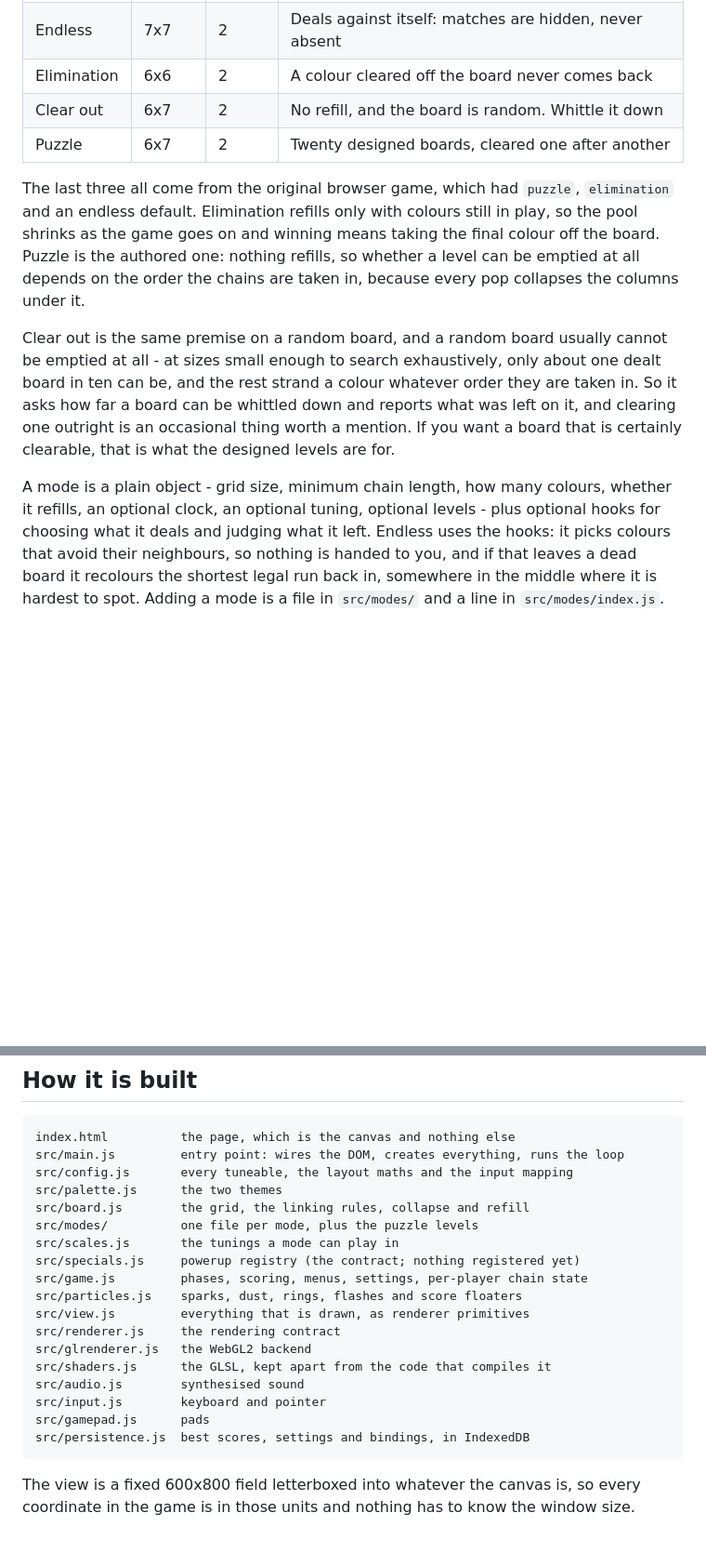
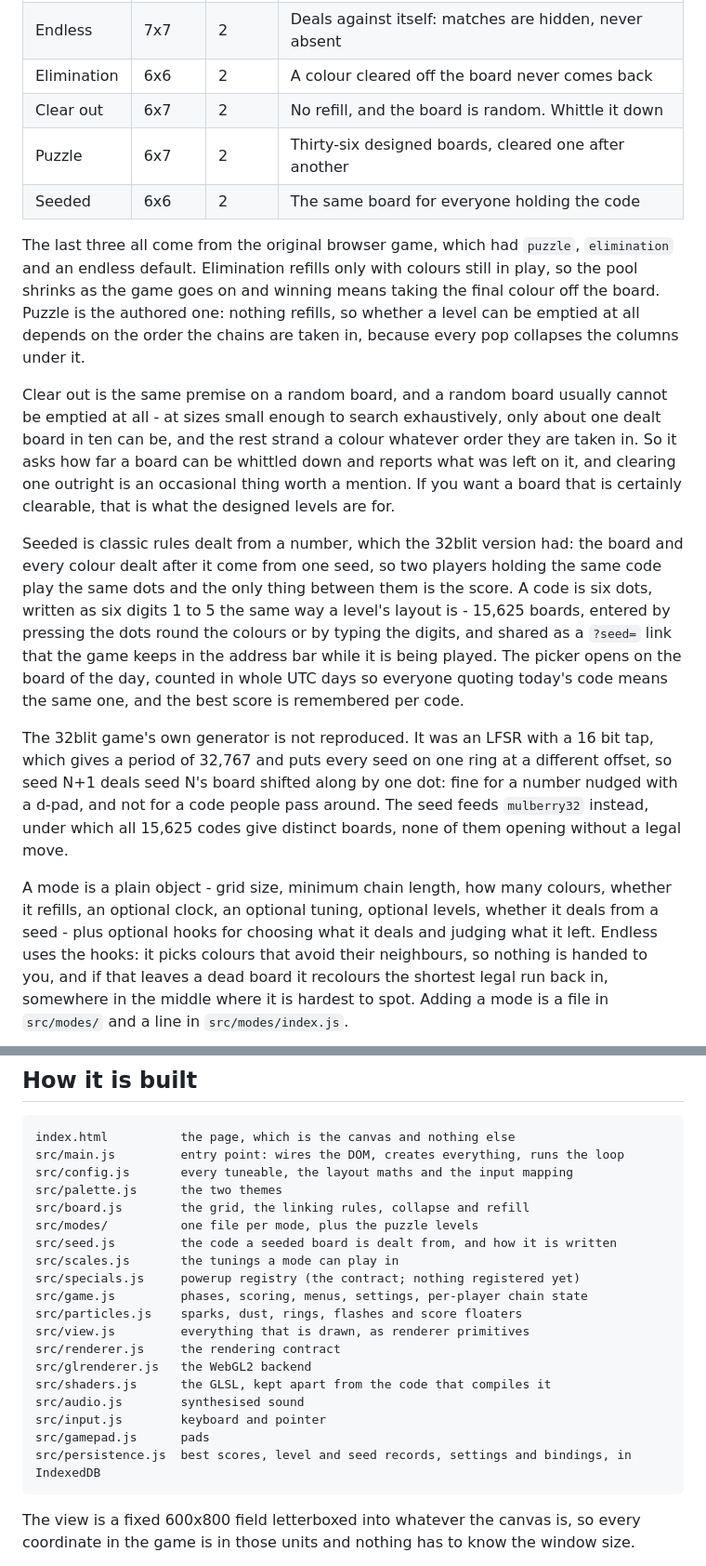
Before and after one commit to Gadgetoid/dots, a Markdown page: README.md, 2 parts joined by grey strips. Shown: that part at 93% size. Drawn GitHub-style; blank space fills up the shorter version.

````diff
--- a/README.md
+++ b/README.md
@@ -66,7 +66,8 @@ by a pointer and this game is played as often with a pad or a keyboard.
 | Endless     | 7x7   | 2     | Deals against itself: matches are hidden, never absent |
 | Elimination | 6x6   | 2     | A colour cleared off the board never comes back        |
 | Clear out   | 6x7   | 2     | No refill, and the board is random. Whittle it down    |
-| Puzzle      | 6x7   | 2     | Twenty designed boards, cleared one after another      |
+| Puzzle      | 6x7   | 2     | Thirty-six designed boards, cleared one after another  |
+| Seeded      | 6x6   | 2     | The same board for everyone holding the code           |
 
 The last three all come from the original browser game, which had `puzzle`,
 `elimination` and an endless default. Elimination refills only with colours still in
@@ -82,8 +83,24 @@ how far a board can be whittled down and reports what was left on it, and cleari
 outright is an occasional thing worth a mention. If you want a board that is certainly
 clearable, that is what the designed levels are for.
 
+Seeded is classic rules dealt from a number, which the 32blit version had: the board and
+every colour dealt after it come from one seed, so two players holding the same code play
+the same dots and the only thing between them is the score. A code is six dots, written as
+six digits 1 to 5 the same way a level's layout is - 15,625 boards, entered by pressing the
+dots round the colours or by typing the digits, and shared as a `?seed=` link that the game
+keeps in the address bar while it is being played. The picker opens on the board of the day,
+counted in whole UTC days so everyone quoting today's code means the same one, and the best
+score is remembered per code.
+
+The 32blit game's own generator is not reproduced. It was an LFSR with a 16 bit tap, which
+gives a period of 32,767 and puts every seed on one ring at a different offset, so seed N+1
+deals seed N's board shifted along by one dot: fine for a number nudged with a d-pad, and
+not for a code people pass around. The seed feeds `mulberry32` instead, under which all
+15,625 codes give distinct boards, none of them opening without a legal move.
+
 A mode is a plain object - grid size, minimum chain length, how many colours, whether
-it refills, an optional clock, an optional tuning, optional levels - plus optional
+it refills, an optional clock, an optional tuning, optional levels, whether it deals from
+a seed - plus optional
 hooks for choosing what it deals and judging what it left. Endless uses the hooks: it
 picks colours that avoid their neighbours, so nothing is handed to you, and if that
 leaves a dead board it recolours the shortest legal run back in, somewhere in the
@@ -183,6 +200,7 @@ src/config.js       every tuneable, the layout maths and the input mapping
 src/palette.js      the two themes
 src/board.js        the grid, the linking rules, collapse and refill
 src/modes/          one file per mode, plus the puzzle levels
+src/seed.js         the code a seeded board is dealt from, and how it is written
 src/scales.js       the tunings a mode can play in
 src/specials.js     powerup registry (the contract; nothing registered yet)
 src/game.js         phases, scoring, menus, settings, per-player chain state
@@ -194,7 +212,7 @@ src/shaders.js      the GLSL, kept apart from the code that compiles it
 src/audio.js        synthesised sound
 src/input.js        keyboard and pointer
 src/gamepad.js      pads
-src/persistence.js  best scores, settings and bindings, in IndexedDB
+src/persistence.js  best scores, level and seed records, settings and bindings, in IndexedDB
 ```
 
 The view is a fixed 600x800 field letterboxed into whatever the canvas is, so every
````
Also changed, not shown: screenshots/modes-paused.png, screenshots/modes.png, screenshots/seed.png (added), 15 other files.
